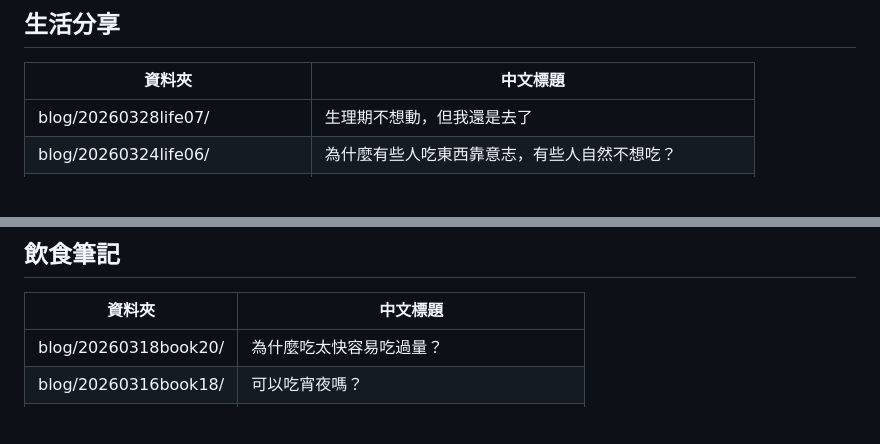
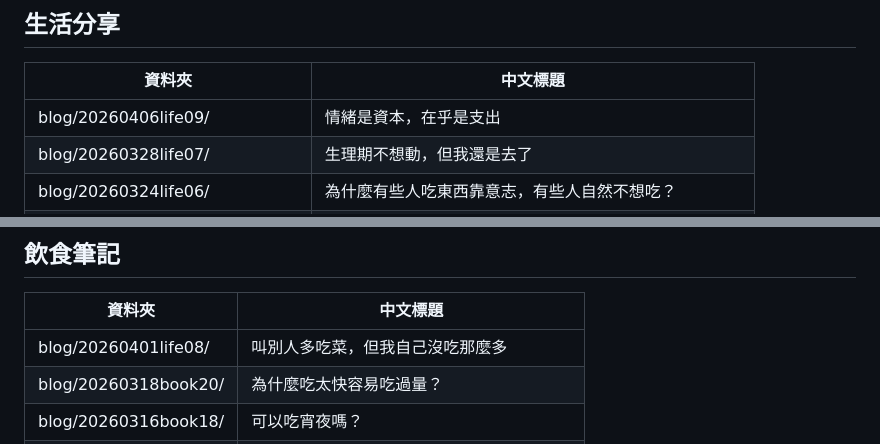
Before and after one commit to abbyeatlife/abbyeatlife.github.io, a Markdown page: README.md, 2 parts joined by grey strips. Rendered like a GitHub page; blank space fills up the shorter version.

```diff
--- a/README.md
+++ b/README.md
@@ -18,6 +18,7 @@
 
 | 資料夾 | 中文標題 |
 |--------|----------|
+| blog/20260406life09/ | 情緒是資本，在乎是支出 |
 | blog/20260328life07/ | 生理期不想動，但我還是去了 |
 | blog/20260324life06/ | 為什麼有些人吃東西靠意志，有些人自然不想吃？ |
 | blog/20260323life05/ | 生理期前體重跳了一公斤，但腰圍沒變——這是怎麼回事？ |
@@ -64,6 +65,7 @@
 
 | 資料夾 | 中文標題 |
 |--------|----------|
+| blog/20260401life08/ | 叫別人多吃菜，但我自己沒吃那麼多 |
 | blog/20260318book20/ | 為什麼吃太快容易吃過量？ |
 | blog/20260316book18/ | 可以吃宵夜嗎？ |
 | blog/20260316book17/ | 運動前後怎麼吃？ |
```
